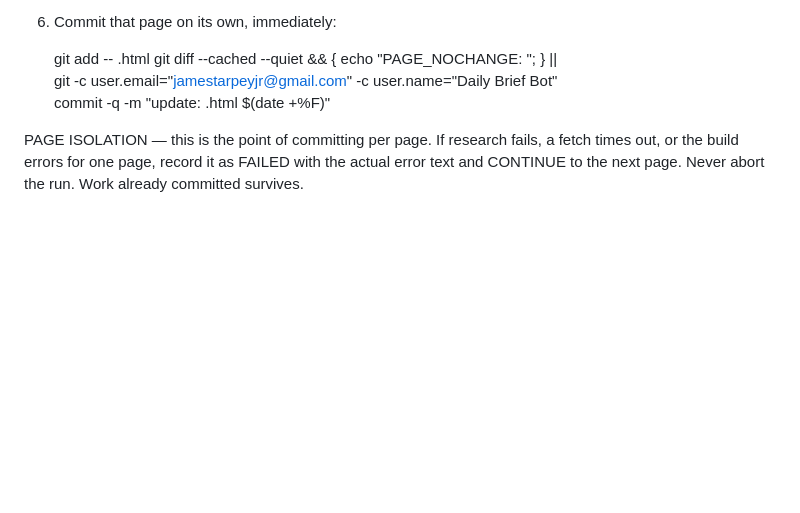
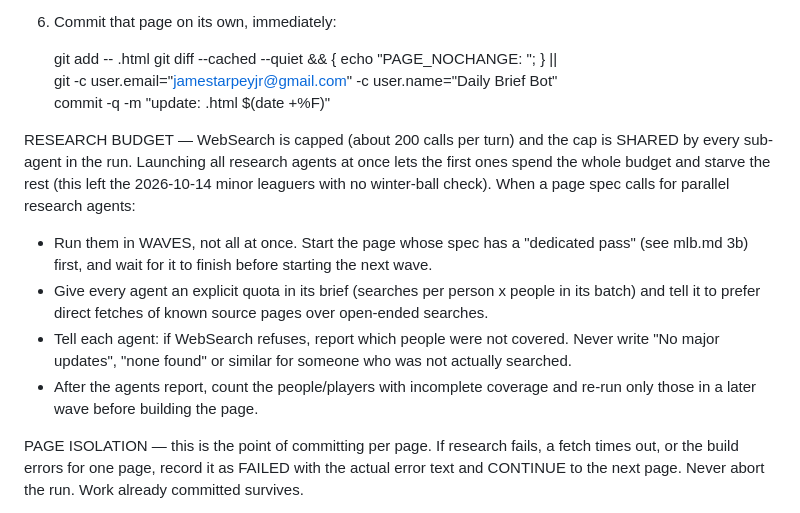
Before and after one commit to tarpeyjr-netizen/tarpey-daily-brief, a Markdown page: jobs/_publish.md, the part around the change. Rendered like a GitHub page; blank space fills up the shorter version.

```diff
--- a/jobs/_publish.md
+++ b/jobs/_publish.md
@@ -75,6 +75,19 @@ The routine prompt lists the pages due today. For each one, in the order listed:
      git -c user.email="jamestarpeyjr@gmail.com" -c user.name="Daily Brief Bot" \
          commit -q -m "update: <page>.html $(date +%F)"
 
+RESEARCH BUDGET — WebSearch is capped (about 200 calls per turn) and the cap is SHARED by every
+sub-agent in the run. Launching all research agents at once lets the first ones spend the whole
+budget and starve the rest (this left the 2026-10-14 minor leaguers with no winter-ball check).
+When a page spec calls for parallel research agents:
+  - Run them in WAVES, not all at once. Start the page whose spec has a "dedicated pass" (see
+    mlb.md 3b) first, and wait for it to finish before starting the next wave.
+  - Give every agent an explicit quota in its brief (searches per person x people in its batch)
+    and tell it to prefer direct fetches of known source pages over open-ended searches.
+  - Tell each agent: if WebSearch refuses, report which people were not covered. Never write
+    "No major updates", "none found" or similar for someone who was not actually searched.
+  - After the agents report, count the people/players with incomplete coverage and re-run only
+    those in a later wave before building the page.
+
 PAGE ISOLATION — this is the point of committing per page. If research fails, a fetch
 times out, or the build errors for one page, record it as FAILED with the actual error
 text and CONTINUE to the next page. Never abort the run. Work already committed survives.
```
Also changed, not shown: jobs/mlb.md (+16 -0 lines).
